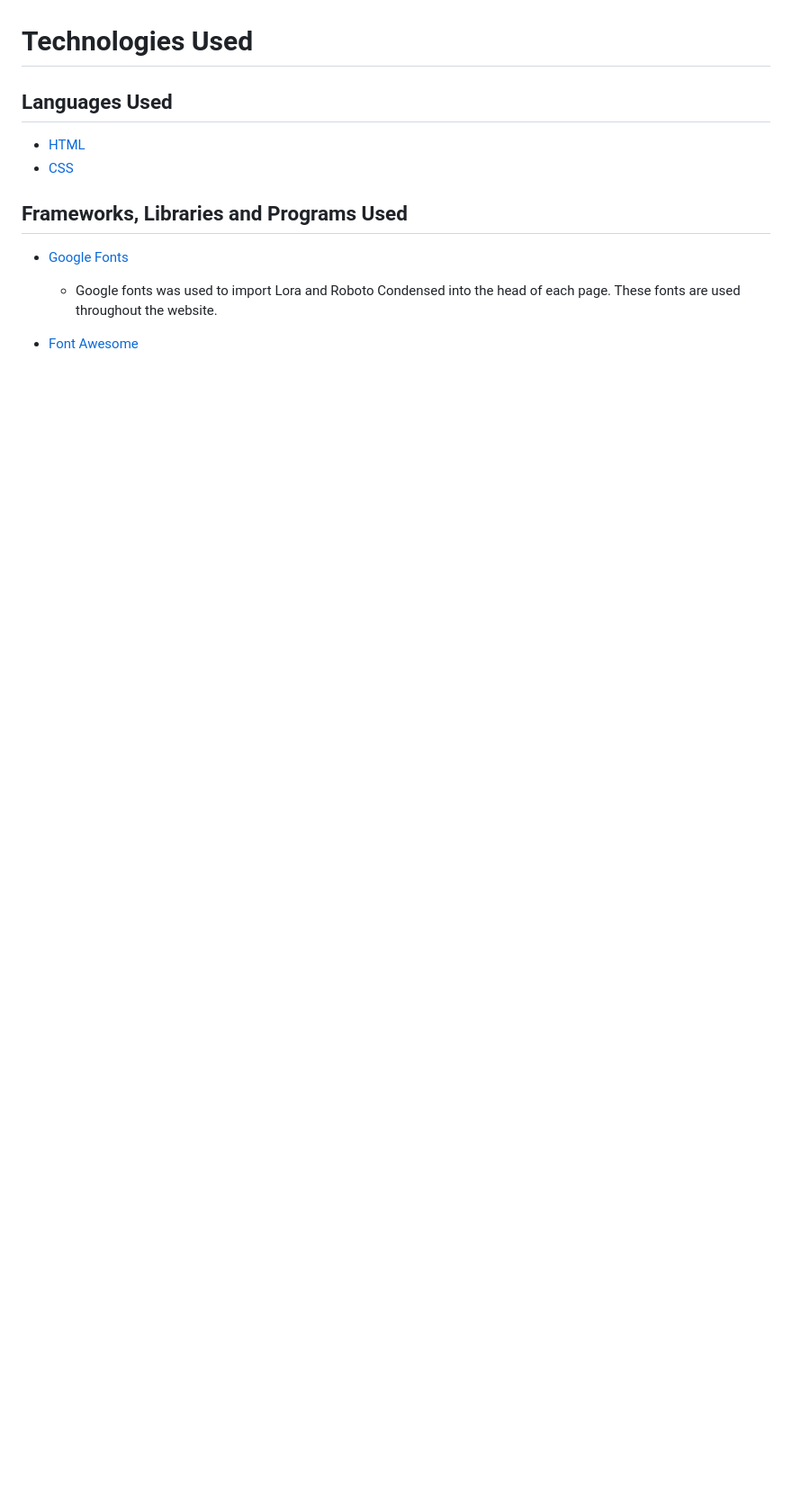
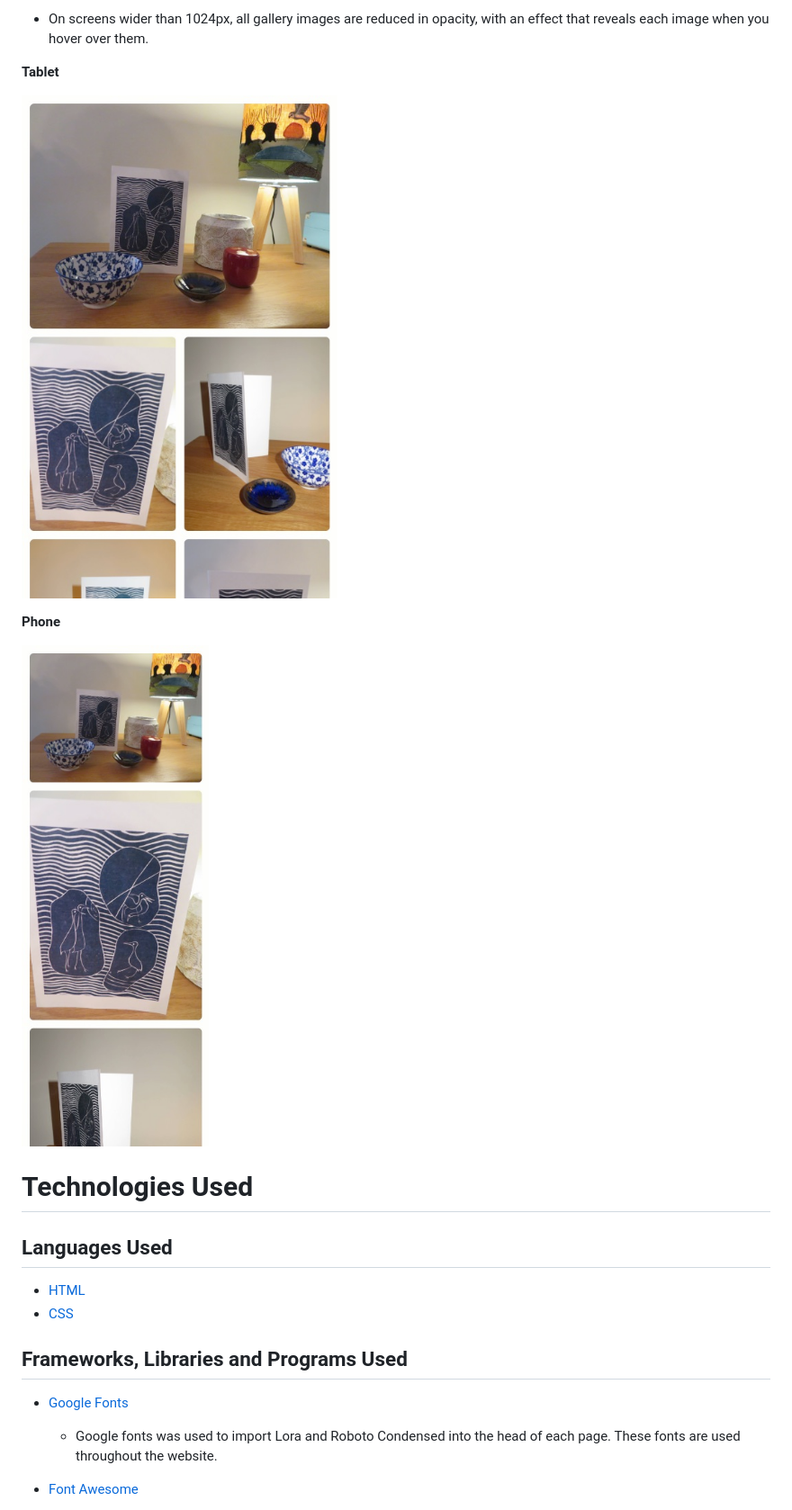
Before and after one commit to DanHodgson12/Sumerata-Designs, a Markdown page: README.md, the part around the change printed below. Shown: that part at 90% size. GitHub-like rendering; pictures changed too: assets/readme-files/gallery-md.jpeg (added), assets/readme-files/gallery-sm.jpeg (added); blank space fills up the shorter version.

Commit message:
added images for gallery section in readme and finished section

```diff
--- a/README.md
+++ b/README.md
@@ -154,4 +155,13 @@ The layout of the gallery columns and sizing changes depending on screen size (p
 
+* On screens wider than 1024px, all gallery images are reduced in opacity, with an effect that reveals each image when you hover over them.
+
+**Tablet**
+
+![Tablet gallery image](/assets/readme-files/gallery-md.jpeg)
+
+**Phone**
+
+![Phone gallery image](/assets/readme-files/gallery-sm.jpeg)
 
 # Technologies Used
 
```
Also changed, not shown: other parts of README.md (+1 -0 lines), assets/readme-files/gallery-lg.jpeg (added).
